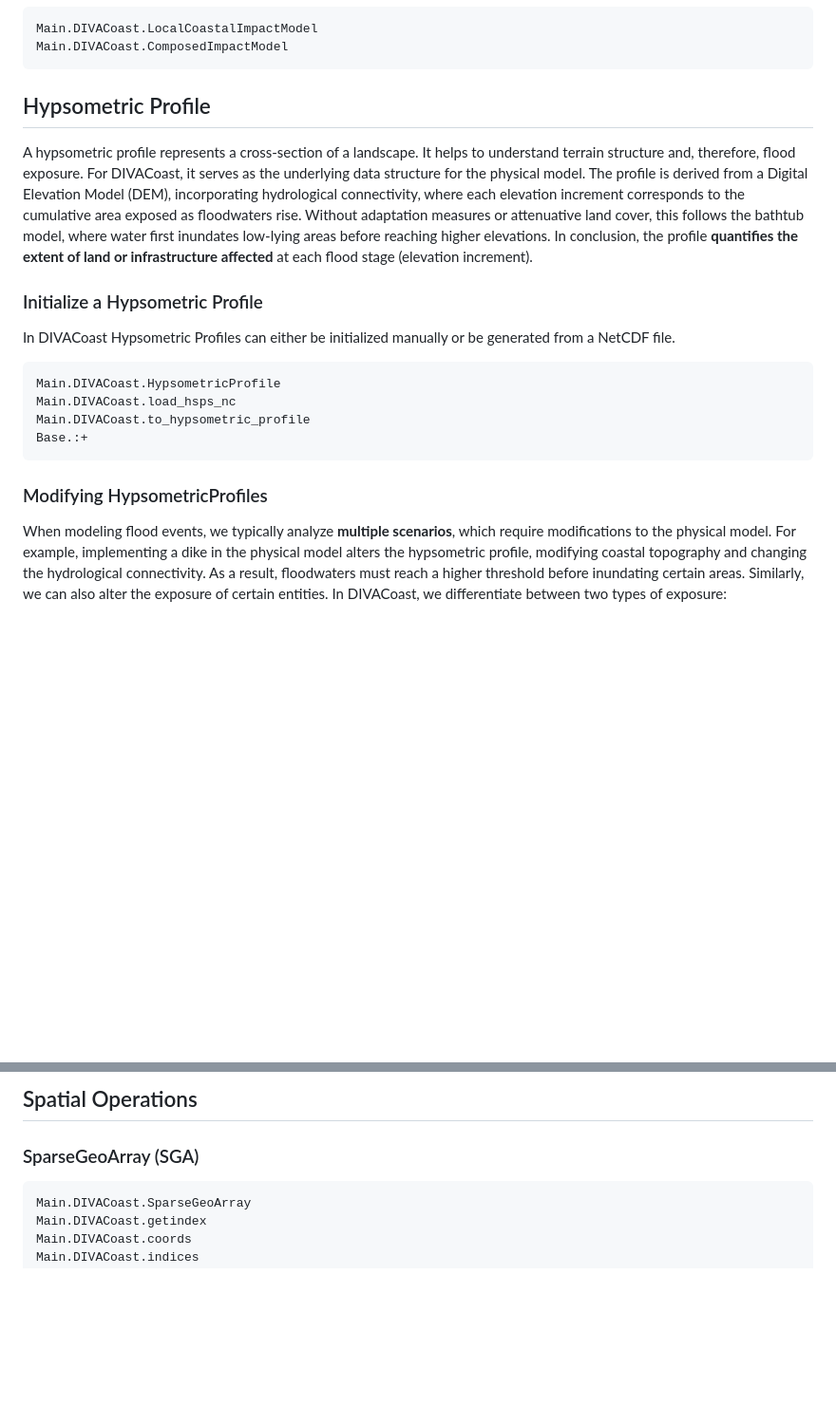
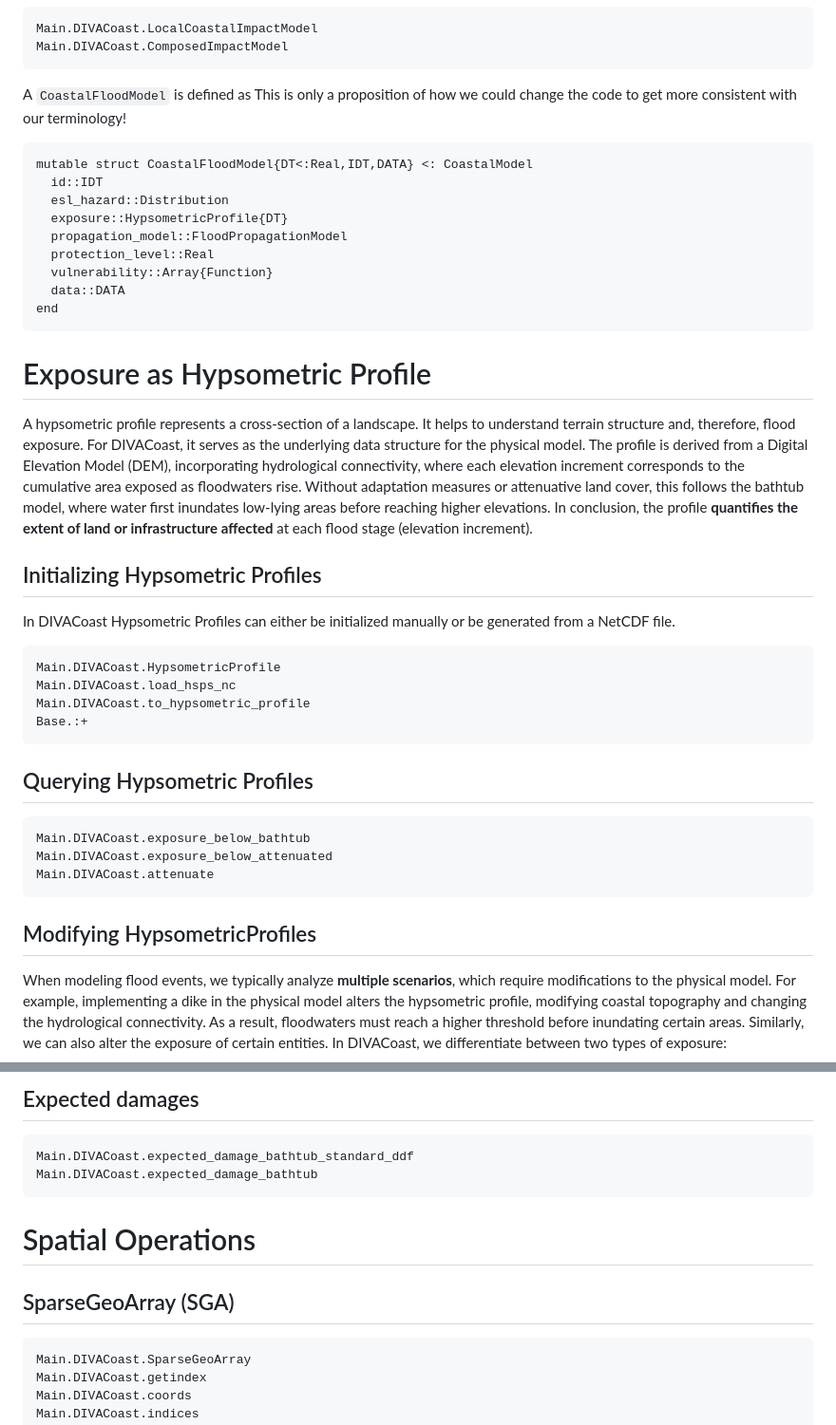
Before and after one commit to GlobalClimateForum/DIVACoast.jl, a Markdown page: docs/src/index.md, 2 parts joined by grey strips. Shown: that part at 95% size. Drawn GitHub-style; blank space fills up the shorter version.

````diff
--- a/docs/src/index.md
+++ b/docs/src/index.md
@@ -35,12 +64,25 @@ Main.DIVACoast.LocalCoastalImpactModel
 Main.DIVACoast.ComposedImpactModel
 ```
 
-## Hypsometric Profile
+A `CoastalFloodModel` is defined as <font color="red">This is only a proposition of how we could change the code to get more consistent with our terminology!</font>
+```
+mutable struct CoastalFloodModel{DT<:Real,IDT,DATA} <: CoastalModel
+  id::IDT
+  esl_hazard::Distribution
+  exposure::HypsometricProfile{DT}
+  propagation_model::FloodPropagationModel
+  protection_level::Real
+  vulnerability::Array{Function}
+  data::DATA
+end
+```
+# Exposure as Hypsometric Profile
+
 A hypsometric profile represents a cross-section of a landscape. It helps to understand terrain structure and, therefore, flood exposure.
 For DIVACoast, it serves as the underlying data structure for the physical model. The profile is derived from a Digital Elevation Model (DEM), incorporating hydrological connectivity, where each elevation increment corresponds to the cumulative area exposed as floodwaters rise.
 Without adaptation measures or attenuative land cover, this follows the bathtub model, where water first inundates low-lying areas before reaching higher elevations. In conclusion, the profile **quantifies the extent of land or infrastructure affected** at each flood stage (elevation increment).
 
-### Initialize a Hypsometric Profile
+## Initializing Hypsometric Profiles
 In DIVACoast Hypsometric Profiles can either be initialized manually or be generated from a NetCDF file.
 ```@docs
 Main.DIVACoast.HypsometricProfile
@@ -48,8 +90,13 @@ Main.DIVACoast.load_hsps_nc
 Main.DIVACoast.to_hypsometric_profile
 Base.:+
 ```
-
-### Modifying HypsometricProfiles
+## Querying Hypsometric Profiles
+```@docs
+Main.DIVACoast.exposure_below_bathtub
+Main.DIVACoast.exposure_below_attenuated
+Main.DIVACoast.attenuate
+```
+## Modifying HypsometricProfiles
 When modeling flood events, we typically analyze **multiple scenarios**, which require modifications to the physical model.
 For example, implementing a dike in the physical model alters the hypsometric profile, modifying coastal topography and changing the hydrological connectivity. As a result, floodwaters must reach a higher threshold before inundating certain areas. Similarly, we can also alter the exposure of certain entities. In DIVACoast, we differentiate between two types of exposure:
 
@@ -138,7 +197,15 @@ Main.DIVACoast.ScenarioReader
 ```
 
-## Spatial Operations
-### SparseGeoArray (SGA)
+## Expected damages
+```@docs
+Main.DIVACoast.expected_damage_bathtub_standard_ddf
+Main.DIVACoast.expected_damage_bathtub
+```
+
+
+
+# Spatial Operations
+## SparseGeoArray (SGA)
 ```@docs
 Main.DIVACoast.SparseGeoArray
 Main.DIVACoast.getindex
````
Also changed, not shown: other parts of docs/src/index.md (+76 -35 lines).
